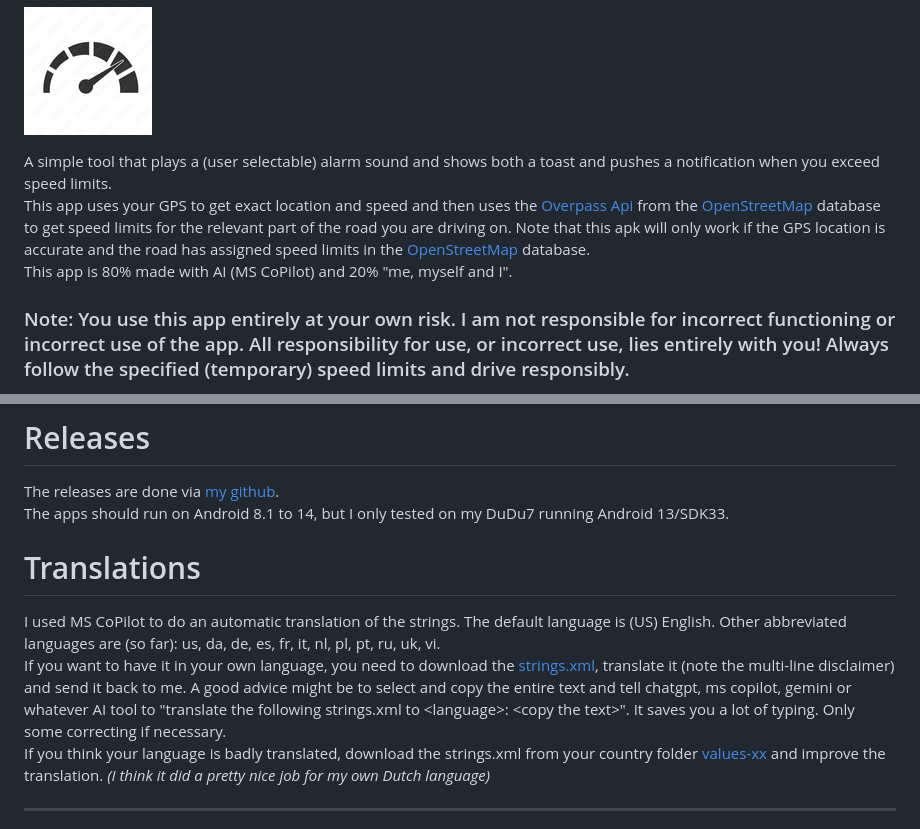
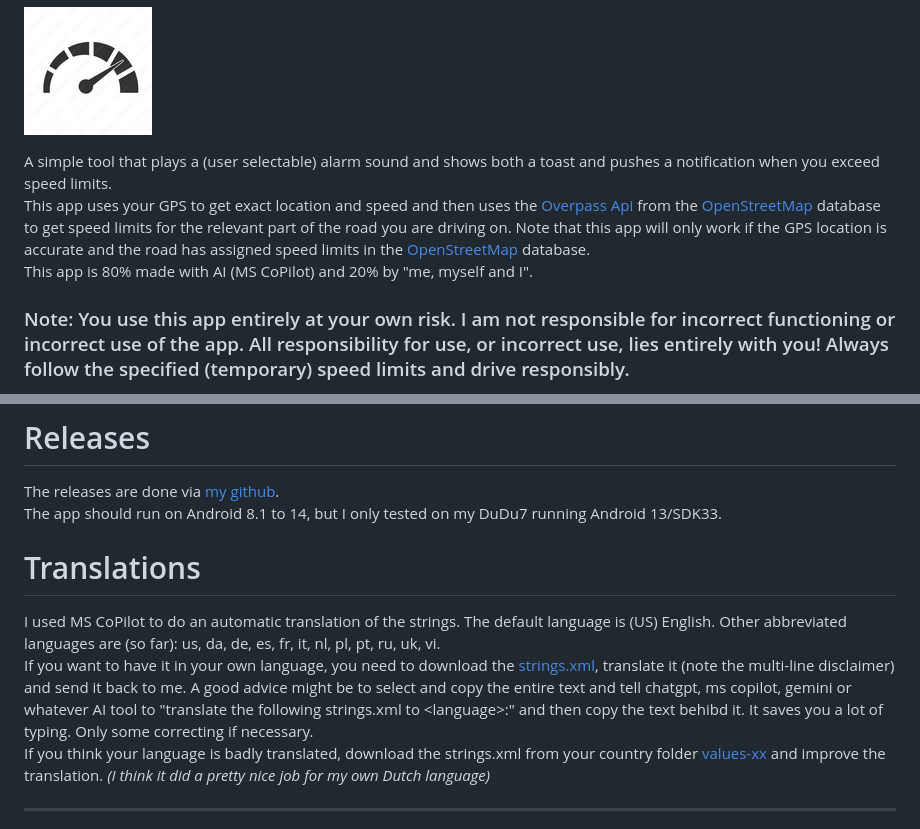
Before and after one commit to hvdwolf/SpeedAlert, a Markdown page: README.md, 2 parts joined by grey strips. GitHub-like rendering.

```diff
--- a/README.md
+++ b/README.md
@@ -2,8 +2,8 @@
 ![logo](./images/logo.png)<br>
 <!-- ![logo](https://github.com/hvdwolf/SpeedAlert/raw/main/images/logo.png) -->
 A simple tool that plays a (user selectable) alarm sound and shows both a toast and pushes a notification when you exceed speed limits.<br>
-This app uses your GPS to get exact location and speed and then uses the [Overpass Api](https://wiki.openstreetmap.org/wiki/Overpass_API) from the [OpenStreetMap](https://openstreetmap.org) database to get speed limits for the relevant part of the road you are driving on. Note that this apk will only work if the GPS location is accurate and the road has assigned speed limits in the [OpenStreetMap](https://openstreetmap.org) database.<br>
-This app is 80% made with AI (MS CoPilot) and 20% "me, myself and I".
+This app uses your GPS to get exact location and speed and then uses the [Overpass Api](https://wiki.openstreetmap.org/wiki/Overpass_API) from the [OpenStreetMap](https://openstreetmap.org) database to get speed limits for the relevant part of the road you are driving on. Note that this app will only work if the GPS location is accurate and the road has assigned speed limits in the [OpenStreetMap](https://openstreetmap.org) database.<br>
+This app is 80% made with AI (MS CoPilot) and 20% by "me, myself and I".
 ### Note: You use this app entirely at your own risk. I am not responsible for incorrect functioning or incorrect use of the app. All responsibility for use, or incorrect use, lies entirely with you! Always follow the specified (temporary) speed limits and drive responsibly.
 
 # App Permissions
@@ -34,11 +37,11 @@ Just download it from [Github](https://github.com/hvdwolf/SpeedAlert/releases/la
 
 # Releases
 The releases are done via [my github](https://github.com/hvdwolf/SpeedAlert/releases/latest).<br>
-The apps should run on Android 8.1 to 14, but I only tested on my DuDu7 running Android 13/SDK33.
+The app should run on Android 8.1 to 14, but I only tested on my DuDu7 running Android 13/SDK33.
 
 # Translations
 I used MS CoPilot to do an automatic translation of the strings. The default language is (US) English. Other abbreviated languages are (so far): us, da, de, es, fr, it, nl, pl, pt, ru, uk, vi.<br>
-If you want to have it in your own language, you need to download the [strings.xml](https://github.com/hvdwolf/SpeedAlert/raw/main/app/src/main/res/values/strings.xml), translate it (note the multi-line disclaimer) and send it back to me. A good advice might be to select and copy the entire text and tell chatgpt, ms copilot, gemini or whatever AI tool to "translate the following strings.xml to \<language\>:  \<copy the text\>". It saves you a lot of typing. Only some correcting if necessary.<br>
+If you want to have it in your own language, you need to download the [strings.xml](https://github.com/hvdwolf/SpeedAlert/raw/main/app/src/main/res/values/strings.xml), translate it (note the multi-line disclaimer) and send it back to me. A good advice might be to select and copy the entire text and tell chatgpt, ms copilot, gemini or whatever AI tool to "translate the following strings.xml to \<language\>:"  and then copy the text behibd it. It saves you a lot of typing. Only some correcting if necessary.<br>
 If you think your language is badly translated, download the strings.xml from your country folder [values-xx](https://github.com/hvdwolf/SpeedAlert/raw/main/app/src/main/res/) and improve the translation. _(I think it did a pretty nice job for my own Dutch language)_
 <HR>
 
```
Also changed, not shown: other parts of README.md (+7 -4 lines), images/screen_collapsed_dark.jpg (added), images/screen_collapsed_light.jpg (added), images/screen_expanded_dark.jpg (added), images/screen_expanded_light.jpg (added), 4 other files.
